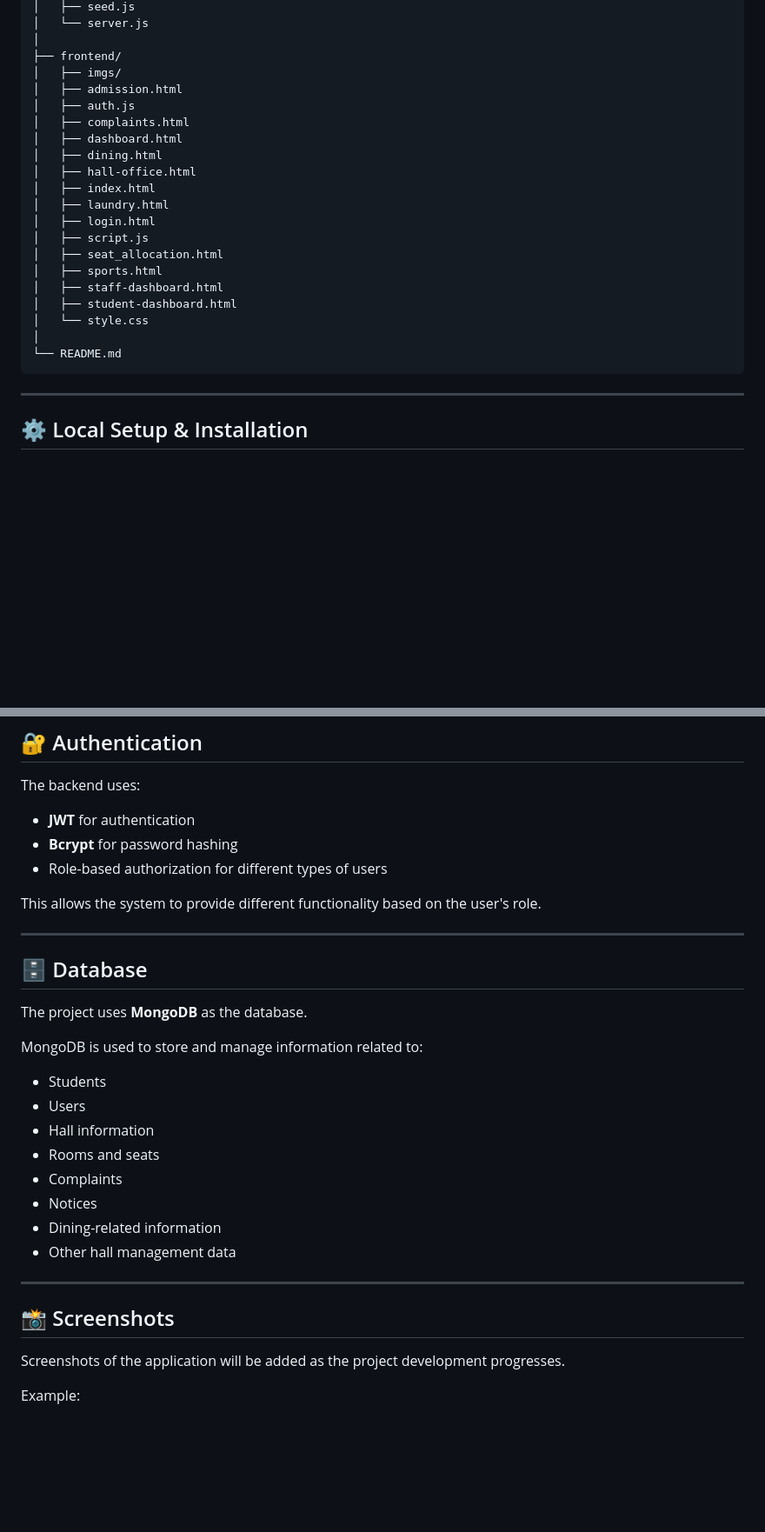
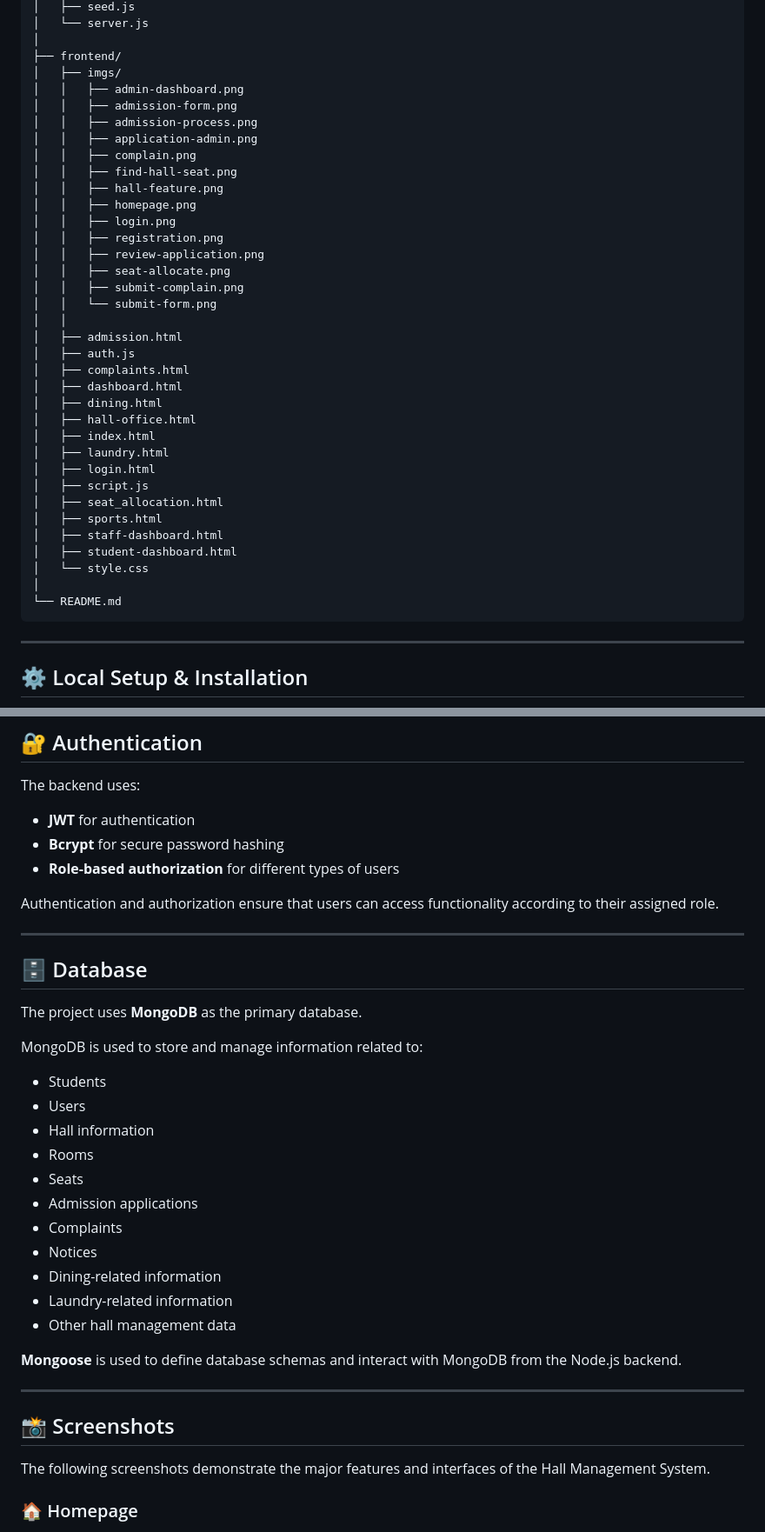
Before and after one commit to ichadni/BIJAY_24_Hall_Management_System, a Markdown page: README.md, 2 parts joined by grey strips. Shown at 87% size. Rendered like a GitHub page; blank space fills up the shorter version.

`````diff
--- a/README.md
+++ b/README.md
@@ -89,6 +101,21 @@ BIJAY_24_Hall_Management_System/
 │
 ├── frontend/
 │   ├── imgs/
+│   │   ├── admin-dashboard.png
+│   │   ├── admission-form.png
+│   │   ├── admission-process.png
+│   │   ├── application-admin.png
+│   │   ├── complain.png
+│   │   ├── find-hall-seat.png
+│   │   ├── hall-feature.png
+│   │   ├── homepage.png
+│   │   ├── login.png
+│   │   ├── registration.png
+│   │   ├── review-application.png
+│   │   ├── seat-allocate.png
+│   │   ├── submit-complain.png
+│   │   └── submit-form.png
+│   │
 │   ├── admission.html
 │   ├── auth.js
 │   ├── complaints.html
@@ -106,7 +133,7 @@ BIJAY_24_Hall_Management_System/
 │   └── style.css
 │
 └── README.md
-```
+````
 
 ---
 
@@ -210,33 +237,38 @@ frontend/auth.js
 The backend uses:
 
 * **JWT** for authentication
-* **Bcrypt** for password hashing
-* Role-based authorization for different types of users
+* **Bcrypt** for secure password hashing
+* **Role-based authorization** for different types of users
 
-This allows the system to provide different functionality based on the user's role.
+Authentication and authorization ensure that users can access functionality according to their assigned role.
 
 ---
 
 ## 🗄️ Database
 
-The project uses **MongoDB** as the database.
+The project uses **MongoDB** as the primary database.
 
 MongoDB is used to store and manage information related to:
 
 * Students
 * Users
 * Hall information
-* Rooms and seats
+* Rooms
+* Seats
+* Admission applications
 * Complaints
 * Notices
 * Dining-related information
+* Laundry-related information
 * Other hall management data
+
+**Mongoose** is used to define database schemas and interact with MongoDB from the Node.js backend.
 
 ---
 
 ## 📸 Screenshots
 
-Screenshots of the application will be added as the project development progresses.
+The following screenshots demonstrate the major features and interfaces of the Hall Management System.
 
-Example:
+### 🏠 Homepage
 
`````
Also changed, not shown: other parts of README.md (+119 -40 lines).
